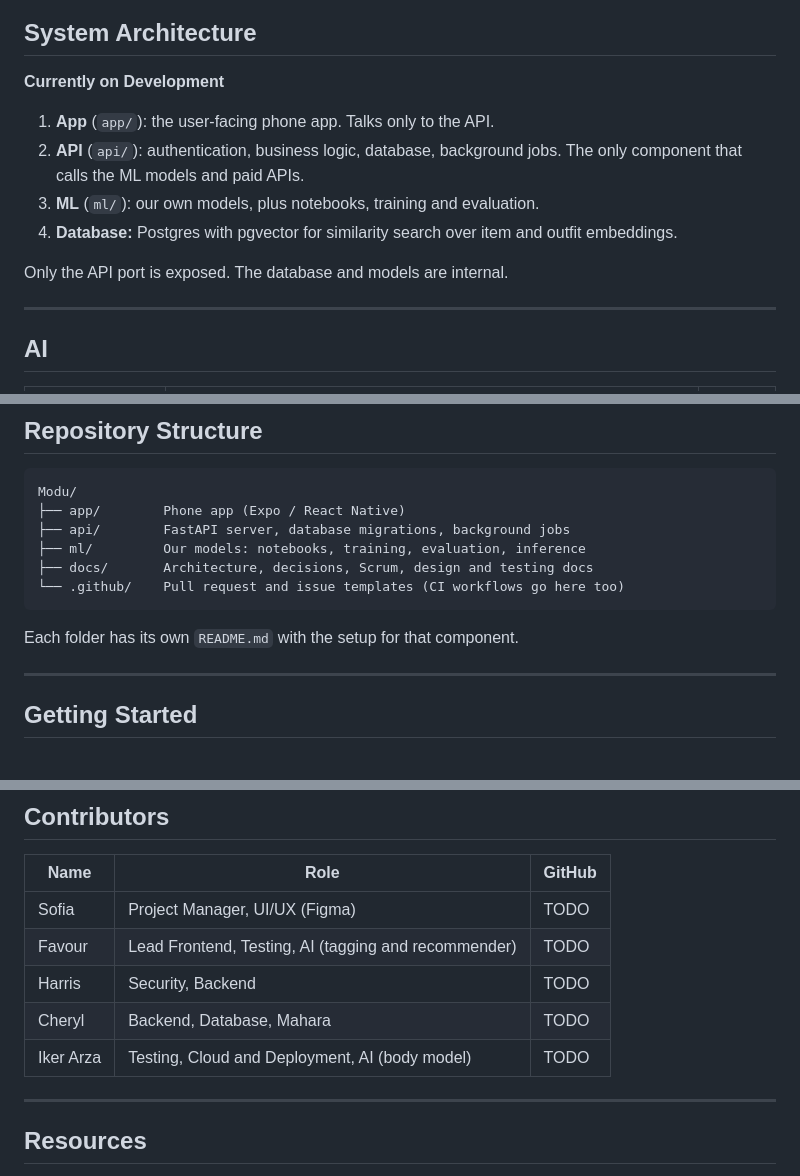
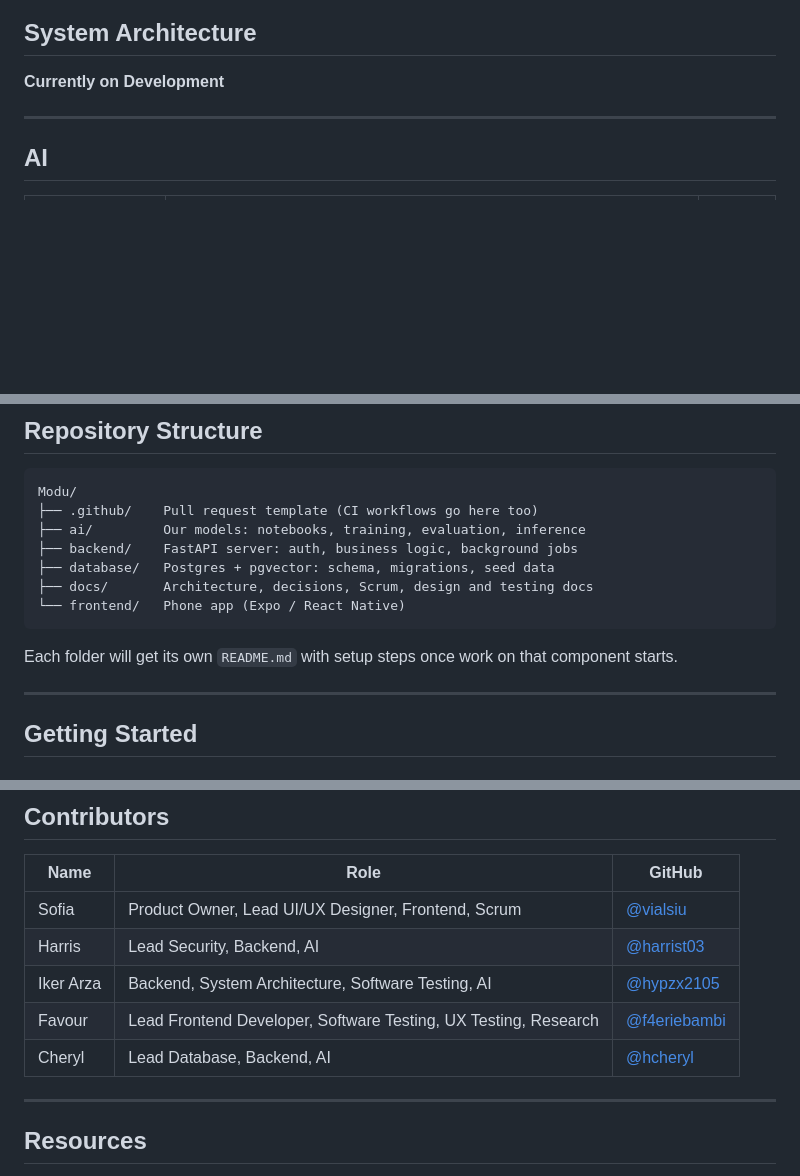
Before and after one commit to modu-dkit/Modu, a Markdown page: README.md, 3 parts joined by grey strips. Drawn GitHub-style; blank space fills up the shorter version.

Commit message:
Revise README with updated architecture and contributors
Updated system architecture and repository structure sections. Revised contributor roles and added GitHub links.

````diff
--- a/README.md
+++ b/README.md
@@ -54,14 +54,6 @@ The scope is kept narrow on purpose:
 
 **Currently on Development**
 
-
-1. **App** (`app/`): the user-facing phone app. Talks only to the API.
-2. **API** (`api/`): authentication, business logic, database, background jobs. The only component that calls the ML models and paid APIs.
-3. **ML** (`ml/`): our own models, plus notebooks, training and evaluation.
-4. **Database:** Postgres with pgvector for similarity search over item and outfit embeddings.
-
-Only the API port is exposed. The database and models are internal.
-
 ---
 
 ## AI
@@ -102,14 +94,15 @@ Default stack.
 
 ```
 Modu/
-├── app/        Phone app (Expo / React Native)
-├── api/        FastAPI server, database migrations, background jobs
-├── ml/         Our models: notebooks, training, evaluation, inference
+├── .github/    Pull request template (CI workflows go here too)
+├── ai/         Our models: notebooks, training, evaluation, inference
+├── backend/    FastAPI server: auth, business logic, background jobs
+├── database/   Postgres + pgvector: schema, migrations, seed data
 ├── docs/       Architecture, decisions, Scrum, design and testing docs
-└── .github/    Pull request and issue templates (CI workflows go here too)
+└── frontend/   Phone app (Expo / React Native)
 ```
 
-Each folder has its own `README.md` with the setup for that component.
+Each folder will get its own `README.md` with setup steps once work on that component starts.
 
 ---
 
@@ -139,11 +132,11 @@ Each folder has its own `README.md` with the setup for that component.
 
 | Name | Role | GitHub |
 | --- | --- | --- |
-| Sofia | Project Manager, UI/UX (Figma) | TODO |
-| Favour | Lead Frontend, Testing, AI (tagging and recommender) | TODO |
-| Harris | Security, Backend | TODO |
-| Cheryl | Backend, Database, Mahara | TODO |
-| Iker Arza | Testing, Cloud and Deployment, AI (body model) | TODO |
+| Sofia | Product Owner, Lead UI/UX Designer, Frontend, Scrum | [@vialsiu](https://github.com/vialsiu) |
+| Harris | Lead Security, Backend, AI | [@harrist03](https://github.com/harrist03) |
+| Iker Arza |Backend, System Architecture, Software Testing, AI | [@hypzx2105](https://github.com/hypzx2105) |
+| Favour | Lead Frontend Developer, Software Testing, UX Testing, Research | [@f4eriebambi](https://github.com/f4eriebambi) |
+| Cheryl | Lead Database, Backend, AI | [@hcheryl](https://github.com/cheryl7114) |
 
 ---
 
````
Also changed, not shown: other parts of README.md (+1 -1 lines).
